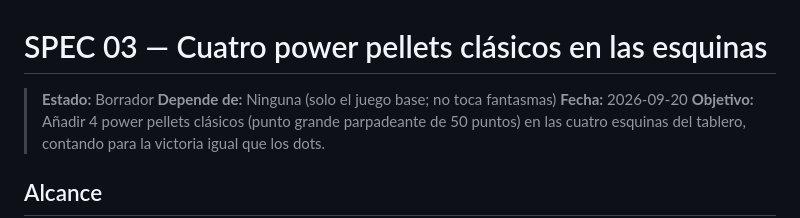
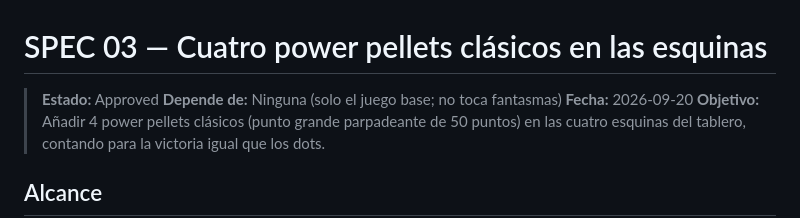
Before and after one commit to JassoEC/opencode-openpacman, a Markdown page: specs/03-power-pellets-esquinas.md, the part around the change. Rendered like a GitHub page.

Commit message:
Approved specs/03

```diff
--- a/specs/03-power-pellets-esquinas.md
+++ b/specs/03-power-pellets-esquinas.md
@@ -1,6 +1,6 @@
 # SPEC 03 — Cuatro power pellets clásicos en las esquinas
 
-> **Estado:** Borrador
+> **Estado:** Approved
 > **Depende de:** Ninguna (solo el juego base; no toca fantasmas)
 > **Fecha:** 2026-09-20
 > **Objetivo:** Añadir 4 power pellets clásicos (punto grande parpadeante de 50 puntos) en las cuatro esquinas del tablero, contando para la victoria igual que los dots.
```
